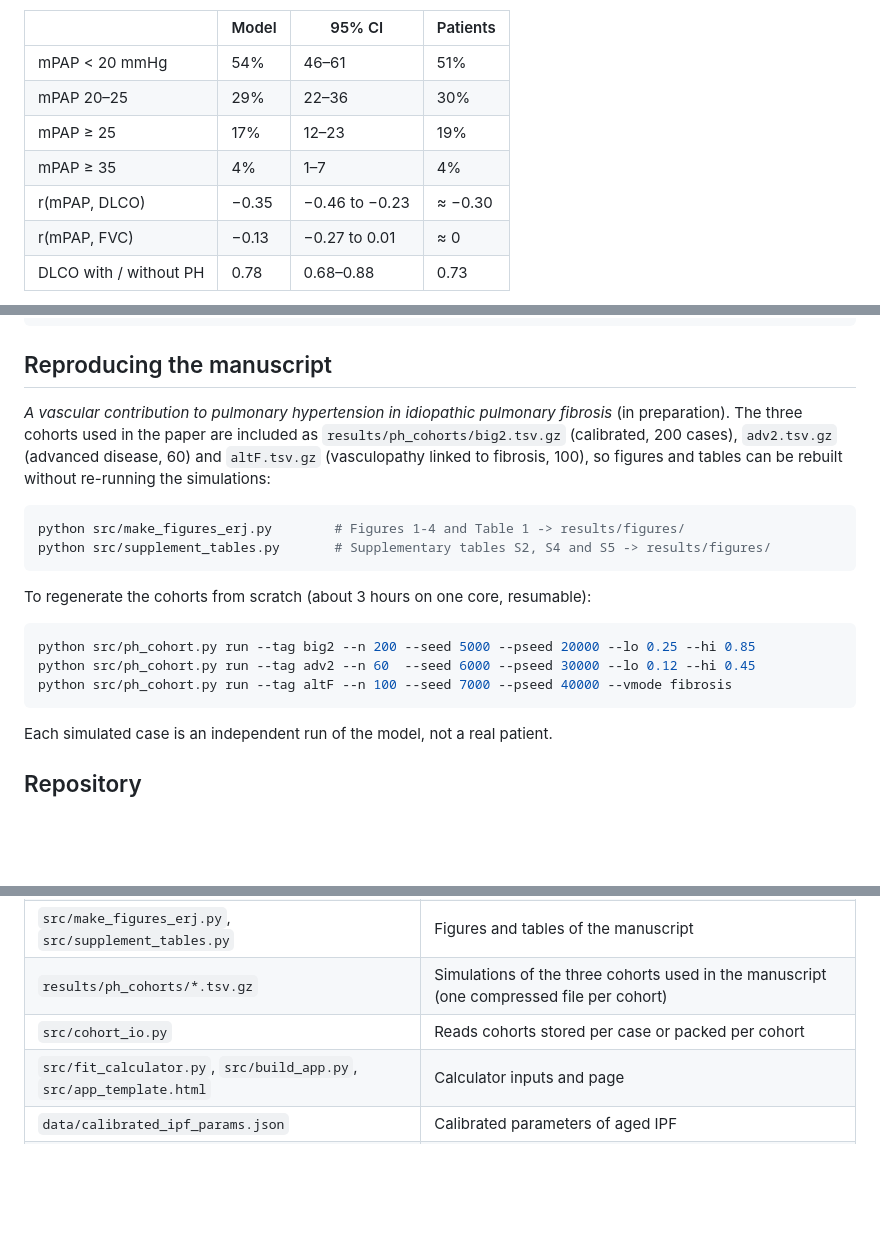
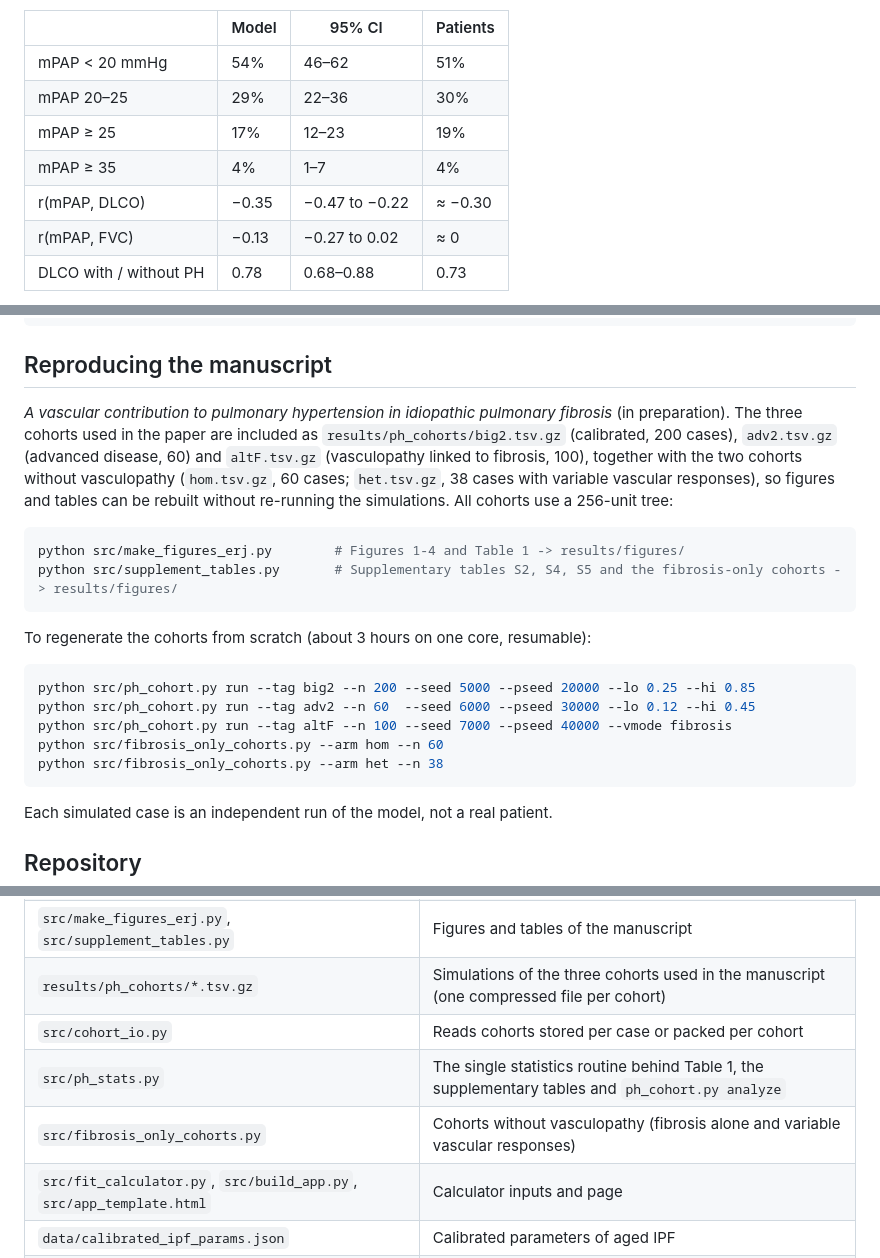
Before and after one commit to Danpc11/LuPNet, a Markdown page: README.md, 3 parts joined by grey strips. Rendered like a GitHub page; blank space fills up the shorter version.

Commit message:
Revise README with updated statistics and cohorts
Updated statistical values and added new cohorts for fibrosis-only analysis.

````diff
--- a/README.md
+++ b/README.md
@@ -26,12 +26,12 @@ With one constant fixed on the main pulmonary artery, the law predicts the diame
 
 | | Model | 95% CI | Patients |
 |---|---|---|---|
-| mPAP < 20 mmHg | 54% | 46–61 | 51% |
+| mPAP < 20 mmHg | 54% | 46–62 | 51% |
 | mPAP 20–25 | 29% | 22–36 | 30% |
 | mPAP ≥ 25 | 17% | 12–23 | 19% |
 | mPAP ≥ 35 | 4% | 1–7 | 4% |
-| r(mPAP, DLCO) | −0.35 | −0.46 to −0.23 | ≈ −0.30 |
-| r(mPAP, FVC) | −0.13 | −0.27 to 0.01 | ≈ 0 |
+| r(mPAP, DLCO) | −0.35 | −0.47 to −0.22 | ≈ −0.30 |
+| r(mPAP, FVC) | −0.13 | −0.27 to 0.02 | ≈ 0 |
 | DLCO with / without PH | 0.78 | 0.68–0.88 | 0.73 |
 
 These seven numbers were fitted with five vasculopathy parameters. Not fitted: the prevalence of PH in advanced disease (47% vs 46% in transplant candidates in the calibrated cohort), the share of severe PH there, the absence of an FVC difference between patients with and without PH, and a distinct low-DLCO phenotype that concentrates almost all PH.
@@ -75,11 +75,11 @@ print(L.base_state["vs"]["PPA"])                 # mean pulmonary artery pressur
 
 ## Reproducing the manuscript
 
-*A vascular contribution to pulmonary hypertension in idiopathic pulmonary fibrosis* (in preparation). The three cohorts used in the paper are included as `results/ph_cohorts/big2.tsv.gz` (calibrated, 200 cases), `adv2.tsv.gz` (advanced disease, 60) and `altF.tsv.gz` (vasculopathy linked to fibrosis, 100), so figures and tables can be rebuilt without re-running the simulations:
+*A vascular contribution to pulmonary hypertension in idiopathic pulmonary fibrosis* (in preparation). The three cohorts used in the paper are included as `results/ph_cohorts/big2.tsv.gz` (calibrated, 200 cases), `adv2.tsv.gz` (advanced disease, 60) and `altF.tsv.gz` (vasculopathy linked to fibrosis, 100), together with the two cohorts without vasculopathy (`hom.tsv.gz`, 60 cases; `het.tsv.gz`, 38 cases with variable vascular responses), so figures and tables can be rebuilt without re-running the simulations. All cohorts use a 256-unit tree:
 
 ```bash
 python src/make_figures_erj.py        # Figures 1-4 and Table 1 -> results/figures/
-python src/supplement_tables.py       # Supplementary tables S2, S4 and S5 -> results/figures/
+python src/supplement_tables.py       # Supplementary tables S2, S4, S5 and the fibrosis-only cohorts -> results/figures/
 ```
 
 To regenerate the cohorts from scratch (about 3 hours on one core, resumable):
@@ -88,6 +88,8 @@ To regenerate the cohorts from scratch (about 3 hours on one core, resumable):
 python src/ph_cohort.py run --tag big2 --n 200 --seed 5000 --pseed 20000 --lo 0.25 --hi 0.85
 python src/ph_cohort.py run --tag adv2 --n 60  --seed 6000 --pseed 30000 --lo 0.12 --hi 0.45
 python src/ph_cohort.py run --tag altF --n 100 --seed 7000 --pseed 40000 --vmode fibrosis
+python src/fibrosis_only_cohorts.py --arm hom --n 60
+python src/fibrosis_only_cohorts.py --arm het --n 38
 ```
 
 Each simulated case is an independent run of the model, not a real patient.
@@ -103,6 +105,8 @@ Each simulated case is an independent run of the model, not a real patient.
 | `src/make_figures_erj.py`, `src/supplement_tables.py` | Figures and tables of the manuscript |
 | `results/ph_cohorts/*.tsv.gz` | Simulations of the three cohorts used in the manuscript (one compressed file per cohort) |
 | `src/cohort_io.py` | Reads cohorts stored per case or packed per cohort |
+| `src/ph_stats.py` | The single statistics routine behind Table 1, the supplementary tables and `ph_cohort.py analyze` |
+| `src/fibrosis_only_cohorts.py` | Cohorts without vasculopathy (fibrosis alone and variable vascular responses) |
 | `src/fit_calculator.py`, `src/build_app.py`, `src/app_template.html` | Calculator inputs and page |
 | `data/calibrated_ipf_params.json` | Calibrated parameters of aged IPF |
 | `data/huang1996_pulmonary_*.tsv` | Human pulmonary arterial and venous morphometry |
````
Also changed, not shown: other parts of README.md (+1 -1 lines).
